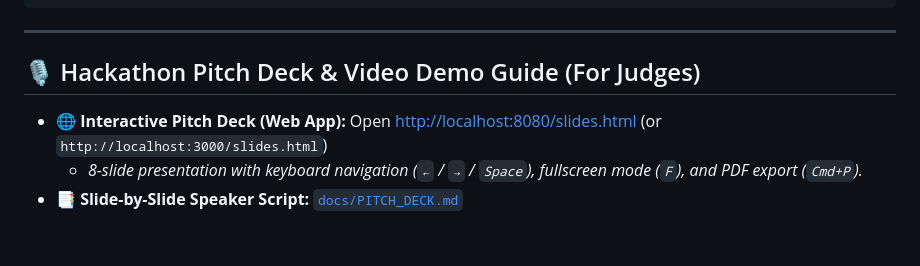
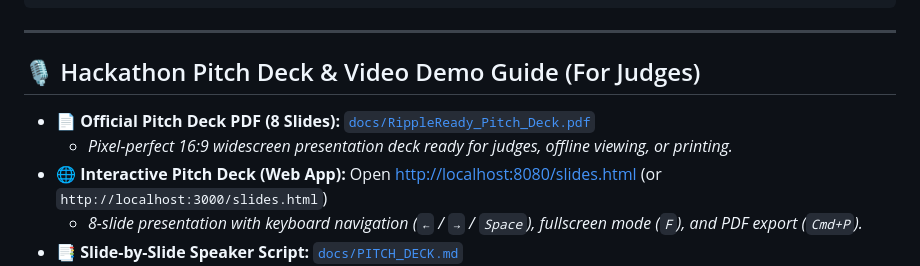
Before and after one commit to moeketsi200/RippleReady, a Markdown page: README.md, the part around the change. Drawn GitHub-style; blank space fills up the shorter version.

Commit message:
docs: add PDF pitch deck links to README and PITCH_DECK documentation

```diff
--- a/README.md
+++ b/README.md
@@ -108,6 +108,8 @@ mvn test
 
 ## 🎙️ Hackathon Pitch Deck & Video Demo Guide (For Judges)
 
+- 📄 **Official Pitch Deck PDF (8 Slides):** [`docs/RippleReady_Pitch_Deck.pdf`](file:///Users/katlego/work/RippleReady/docs/RippleReady_Pitch_Deck.pdf)
+  - *Pixel-perfect 16:9 widescreen presentation deck ready for judges, offline viewing, or printing.*
 - 🌐 **Interactive Pitch Deck (Web App):** Open [http://localhost:8080/slides.html](http://localhost:8080/slides.html) (or `http://localhost:3000/slides.html`)
   - *8-slide presentation with keyboard navigation (`←` / `→` / `Space`), fullscreen mode (`F`), and PDF export (`Cmd+P`).*
 - 📑 **Slide-by-Slide Speaker Script:** [`docs/PITCH_DECK.md`](file:///Users/katlego/work/RippleReady/docs/PITCH_DECK.md)
```
Also changed, not shown: docs/PITCH_DECK.md (+1 -0 lines).
